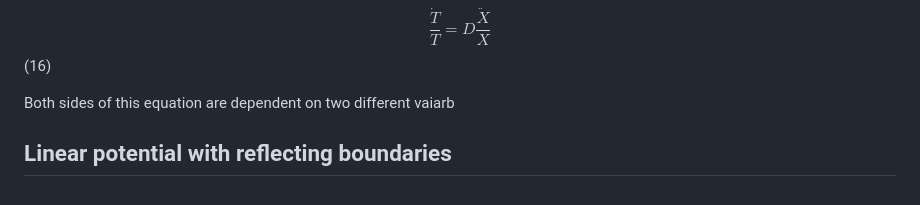
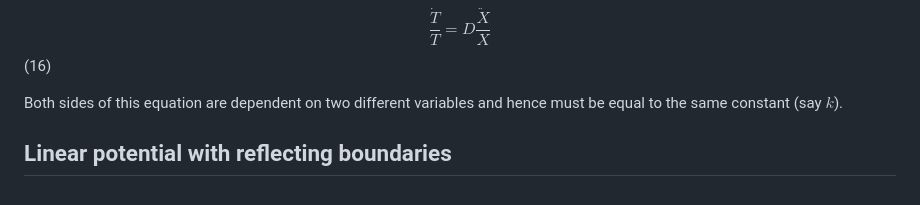
Before and after one commit to aVeryStrangeLoop/aVeryStrangeLoop.github.io, a Markdown page: problems/brownianflucpot/main.md, the part around the change. Rendered like a GitHub page.

Commit message:
Feb 6, 2023, 9:46 PM

```diff
--- a/problems/brownianflucpot/main.md
+++ b/problems/brownianflucpot/main.md
@@ -95,7 +95,8 @@ Where the dot notation is used to denote a derivative with respect to the releva
 
 $$ \frac{\dot{T}}{T} = D \frac{\ddot{X}}{X}$$ (16)
 
-Both sides of this equation are dependent on two different vaiarb
+Both sides of this equation are dependent on two different variables and hence must be equal to the same constant (say $k$).
+
 
 
 
```
